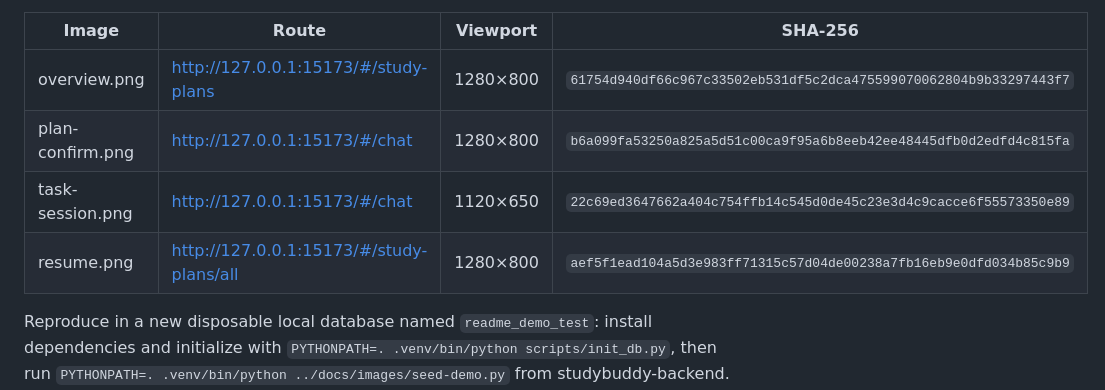
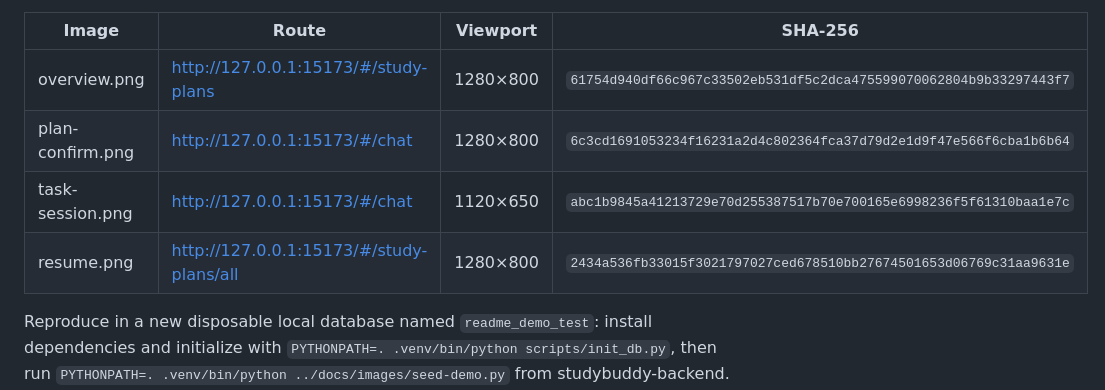
Before and after one commit to bmdy6/studybuddy, a Markdown page: docs/images/SOURCES.md, the part around the change. GitHub-like rendering.

```diff
--- a/docs/images/SOURCES.md
+++ b/docs/images/SOURCES.md
@@ -5,9 +5,9 @@ Four screenshots from the real React → FastAPI → isolated MySQL 9.1 applicat
 | Image | Route | Viewport | SHA-256 |
 | --- | --- | --- | --- |
 | overview.png | http://127.0.0.1:15173/#/study-plans | 1280×800 | `61754d940df66c967c33502eb531df5c2dca475599070062804b9b33297443f7` |
-| plan-confirm.png | http://127.0.0.1:15173/#/chat | 1280×800 | `b6a099fa53250a825a5d51c00ca9f95a6b8eeb42ee48445dfb0d2edfd4c815fa` |
-| task-session.png | http://127.0.0.1:15173/#/chat | 1120×650 | `22c69ed3647662a404c754ffb14c545d0de45c23e3d4c9cacce6f55573350e89` |
-| resume.png | http://127.0.0.1:15173/#/study-plans/all | 1280×800 | `aef5f1ead104a5d3e983ff71315c57d04de00238a7fb16eb9e0dfd034b85c9b9` |
+| plan-confirm.png | http://127.0.0.1:15173/#/chat | 1280×800 | `6c3cd1691053234f16231a2d4c802364fca37d79d2e1d9f47e566f6cba1b6b64` |
+| task-session.png | http://127.0.0.1:15173/#/chat | 1120×650 | `abc1b9845a41213729e70d255387517b70e700165e6998236f5f61310baa1e7c` |
+| resume.png | http://127.0.0.1:15173/#/study-plans/all | 1280×800 | `2434a536fb33015f3021797027ced678510bb27674501653d06769c31aa9631e` |
 
 Reproduce in a new disposable local database named `readme_demo_test`: install dependencies and initialize with `PYTHONPATH=. .venv/bin/python scripts/init_db.py`, then run `PYTHONPATH=. .venv/bin/python ../docs/images/seed-demo.py` from studybuddy-backend. The script creates only fictional records and ignored browser states. Set the database host to 127.0.0.1, a dedicated local port/account, blank LLM_API_KEY, LLM_BASE_URL=http://127.0.0.1:9 and WECHAT_ENABLED=false. Start FastAPI on 18011 and Vite on 15173 with VITE_API_BASE=http://127.0.0.1:18011; load the routes above with the script's plan/task storage states in headless Chromium.
 
```
Also changed, not shown: README.md (+1 -1 lines), docs/images/plan-confirm.png, docs/images/resume.png, docs/images/task-session.png, 1 other file.
